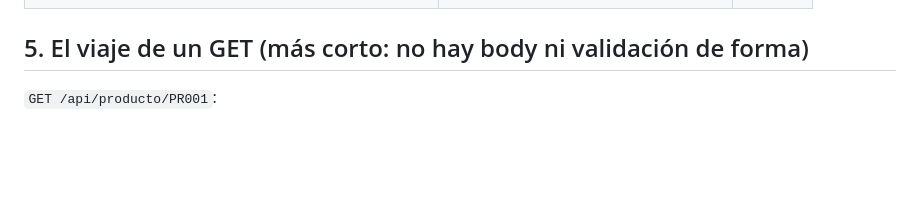
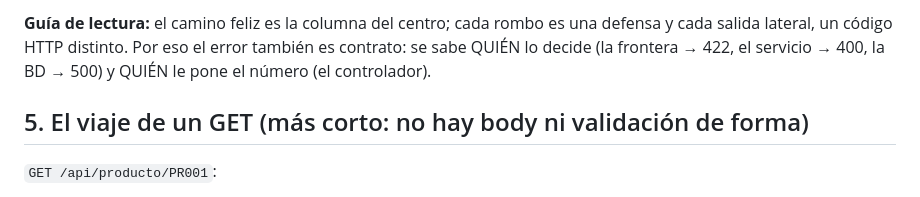
Before and after one commit to ccastro2050/proyecto_php_sin_docker, a Markdown page: docs/FLUJO_DE_UNA_PETICION.md, the part around one of its changes. GitHub-like rendering; blank space fills up the shorter version.

Commit message:
FLUJO_DE_UNA_PETICION: diagramas de flujo Mermaid del POST (rombos y salidas tempranas 422/400/500) y del GET (el 404), con guía de lectura

```diff
--- a/docs/FLUJO_DE_UNA_PETICION.md
+++ b/docs/FLUJO_DE_UNA_PETICION.md
@@ -105,3 +124,8 @@ método del controlador, que la traduce a un código HTTP:
+**Guía de lectura:** el camino feliz es la columna del centro; cada rombo
+es una defensa y cada salida lateral, un código HTTP distinto. Por eso el
+error también es contrato: se sabe QUIÉN lo decide (la frontera → 422, el
+servicio → 400, la BD → 500) y QUIÉN le pone el número (el controlador).
+
 ## 5. El viaje de un GET (más corto: no hay body ni validación de forma)
 
 `GET /api/producto/PR001`:
```
Also changed, not shown: other parts of docs/FLUJO_DE_UNA_PETICION.md (+30 -0 lines).
